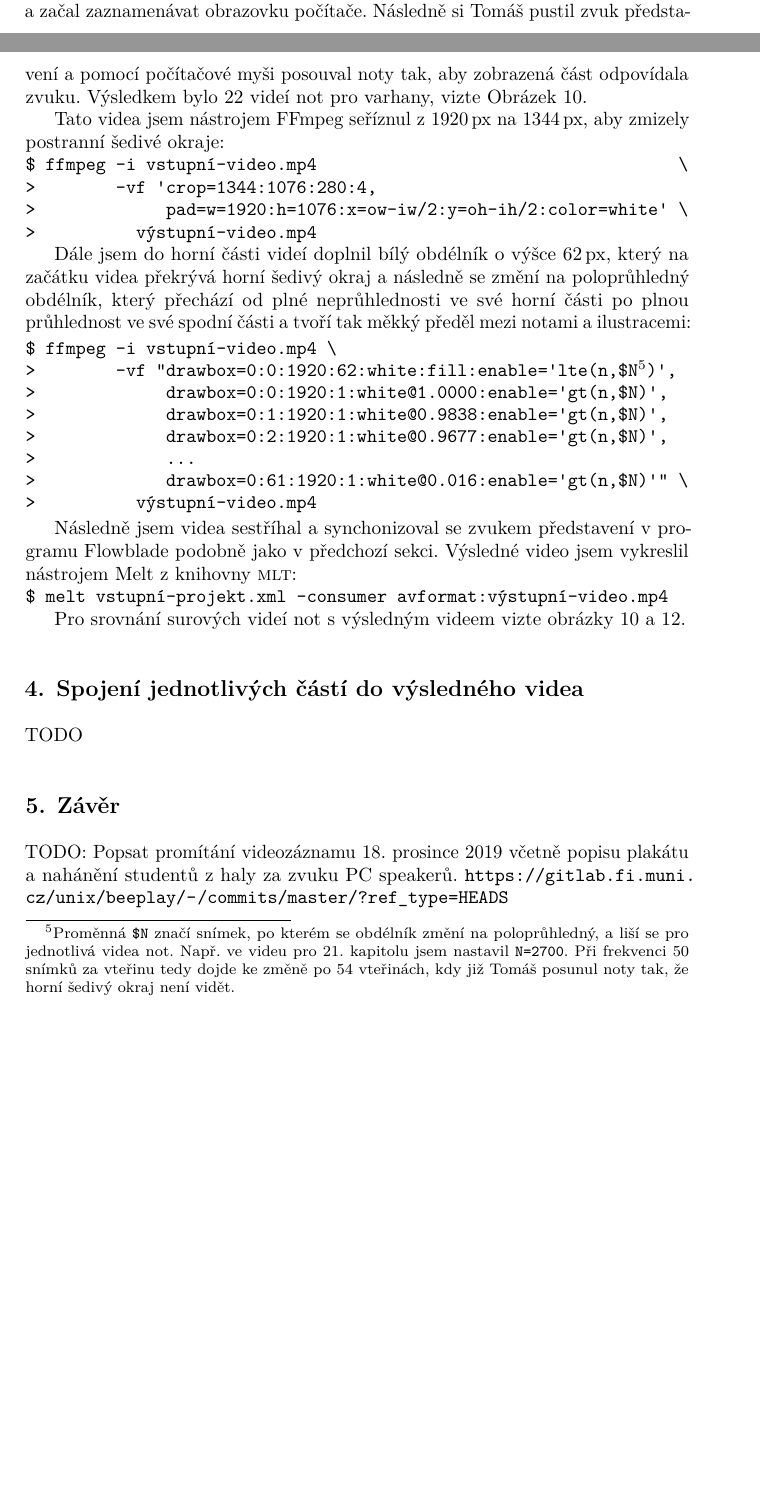
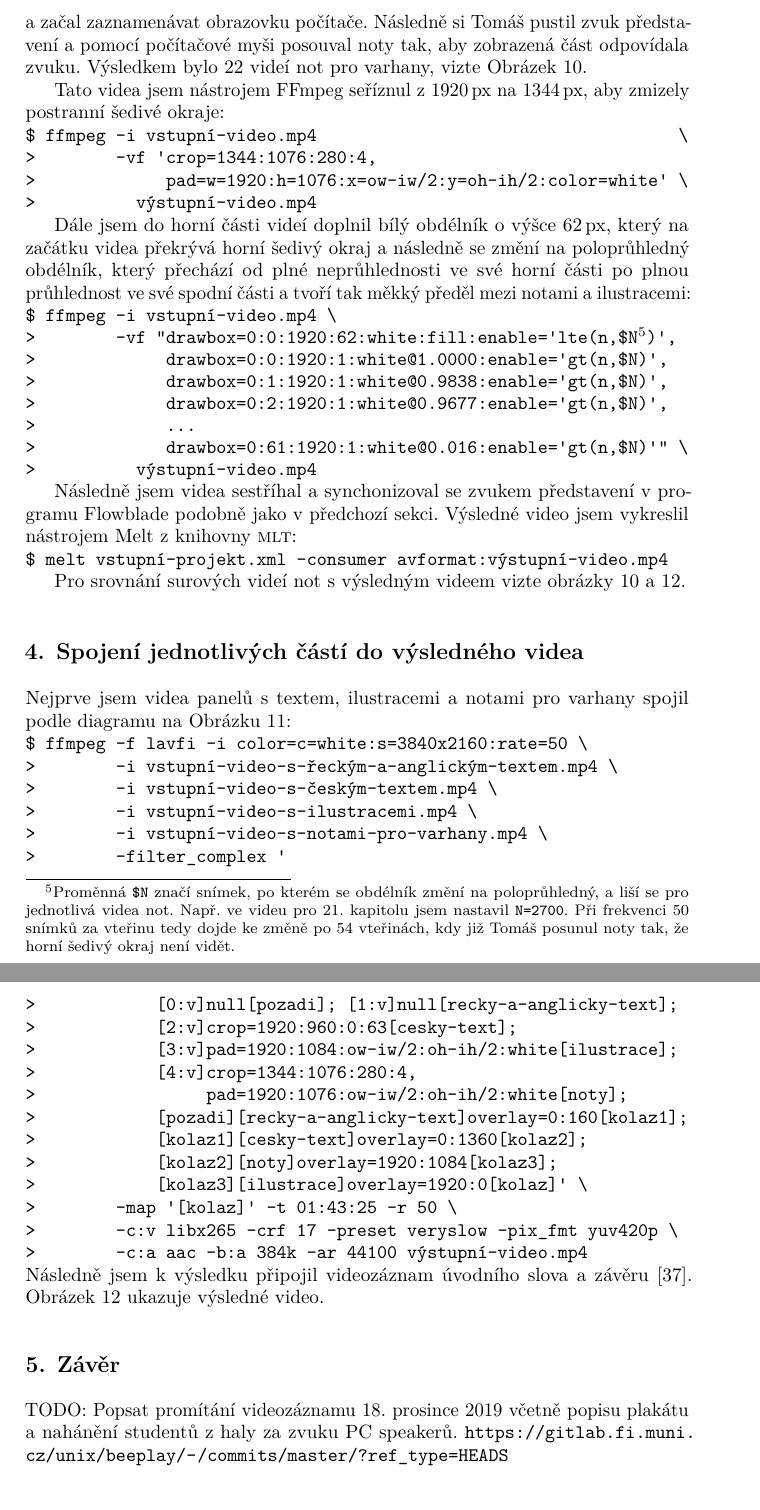
Before and after one commit to Witiko/fantasia-apocalyptica, a LaTeX document (main.tex): two parts of pages 12 and 13 of 20 before the commit and two parts of pages 13 and 17 of 20 after it, joined at a grey line, cut so that both start at the same text, the shorter picture padded with empty space. Compiled offline with LuaLaTeX.

Commit message:
Add Section 4 about putting it all together

```diff
--- a/main.tex
+++ b/main.tex
@@ -273,7 +277,6 @@ $ ffmpeg -i vstupní-video.mp4                                    \
 \end{verbatim}
 
 Dále jsem do horní části videí doplnil bílý obdélník o výšce 62\,px, který na začátku videa překrývá horní šedivý okraj a následně se změní na poloprůhledný obdélník, který přechází od plné neprůhlednosti ve své horní části po plnou průhlednost ve své spodní části a tvoří tak měkký předěl mezi notami a ilustracemi:
-\begin{mintedblock}
 \begin{Verbatim}[commandchars=|\{\}]
 $ ffmpeg -i vstupní-video.mp4 \
 >        -vf "drawbox=0:0:1920:62:white:fill:enable='lte(n,$N|footnotemark{})',
@@ -285,7 +288,6 @@ $ ffmpeg -i vstupní-video.mp4 \
 >          výstupní-video.mp4
 \end{Verbatim}
 \footnotetext{Proměnná \texttt{\$N} značí snímek, po kterém se obdélník změní na poloprůhledný, a liší se pro jednotlivá videa not. Např. ve videu pro 21. kapitolu jsem nastavil \texttt{N=2700}. Při frekvenci 50 snímků za vteřinu tedy dojde ke změně po 54 vteřinách, kdy již Tomáš posunul noty tak, že horní šedivý okraj není vidět.}
-\end{mintedblock}
 
 Následně jsem videa sestříhal a synchonizoval se zvukem představení v programu Flowblade podobně jako v předchozí sekci. Výsledné video jsem vykreslil nástrojem Melt z knihovny \acro{MLT}:
 \begin{verbatim}
@@ -296,7 +298,7 @@ Pro srovnání surových videí not s výsledným videem vizte obrázky~\ref{fig
 
 \section{Spojení jednotlivých částí do výsledného videa}
 \label{sec:spojeni}
-TODO
+Nejprve jsem videa panelů s textem, ilustracemi a notami pro varhany spojil podle diagramu na Obrázku~\ref{fig:montage-diagram}:
 \begin{sideways-figure}{fig:montage-diagram}
 \centering
 \input images/montage-diagram
@@ -308,6 +310,27 @@ TODO
 \par\vspace{-1.175cm}
 \caption{Výsledné video.\kern 8.5cm\relax}
 \end{sideways-figure}
+\begin{verbatim}
+$ ffmpeg -f lavfi -i color=c=white:s=3840x2160:rate=50 \
+>        -i vstupní-video-s-řeckým-a-anglickým-textem.mp4 \
+>        -i vstupní-video-s-českým-textem.mp4 \
+>        -i vstupní-video-s-ilustracemi.mp4 \
+>        -i vstupní-video-s-notami-pro-varhany.mp4 \
+>        -filter_complex '
+>            [0:v]null[pozadi]; [1:v]null[recky-a-anglicky-text];
+>            [2:v]crop=1920:960:0:63[cesky-text];
+>            [3:v]pad=1920:1084:ow-iw/2:oh-ih/2:white[ilustrace];
+>            [4:v]crop=1344:1076:280:4,
+>                 pad=1920:1076:ow-iw/2:oh-ih/2:white[noty];
+>            [pozadi][recky-a-anglicky-text]overlay=0:160[kolaz1];
+>            [kolaz1][cesky-text]overlay=0:1360[kolaz2];
+>            [kolaz2][noty]overlay=1920:1084[kolaz3];
+>            [kolaz3][ilustrace]overlay=1920:0[kolaz]' \
+>        -map '[kolaz]' -t 01:43:25 -r 50 \
+>        -c:v libx265 -crf 17 -preset veryslow -pix_fmt yuv420p \
+>        -c:a aac -b:a 384k -ar 44100 výstupní-video.mp4
+\end{verbatim}
+Následně jsem k výsledku připojil videozáznam úvodního slova a závěru~\cite{ffmpeg-concat}. Obrázek~\ref{fig:montage} ukazuje výsledné video.
 
 \section{Závěr}
 \label{sec:zaver}
```
Also changed, not shown: main.tex (8 more changed lines).
